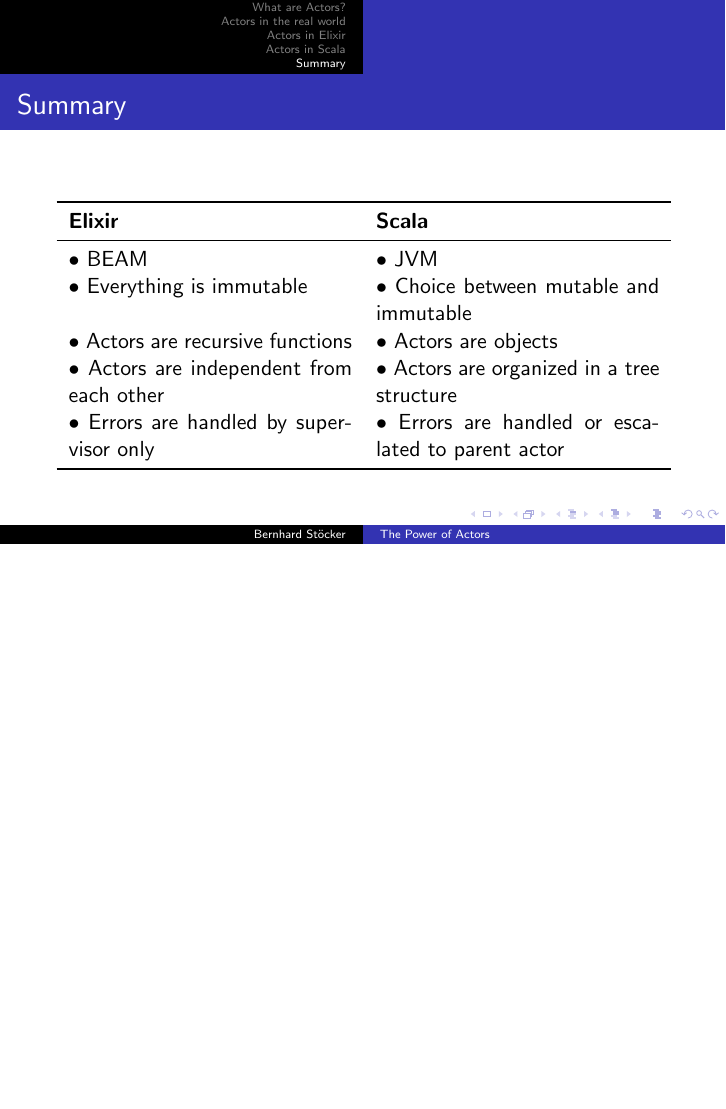
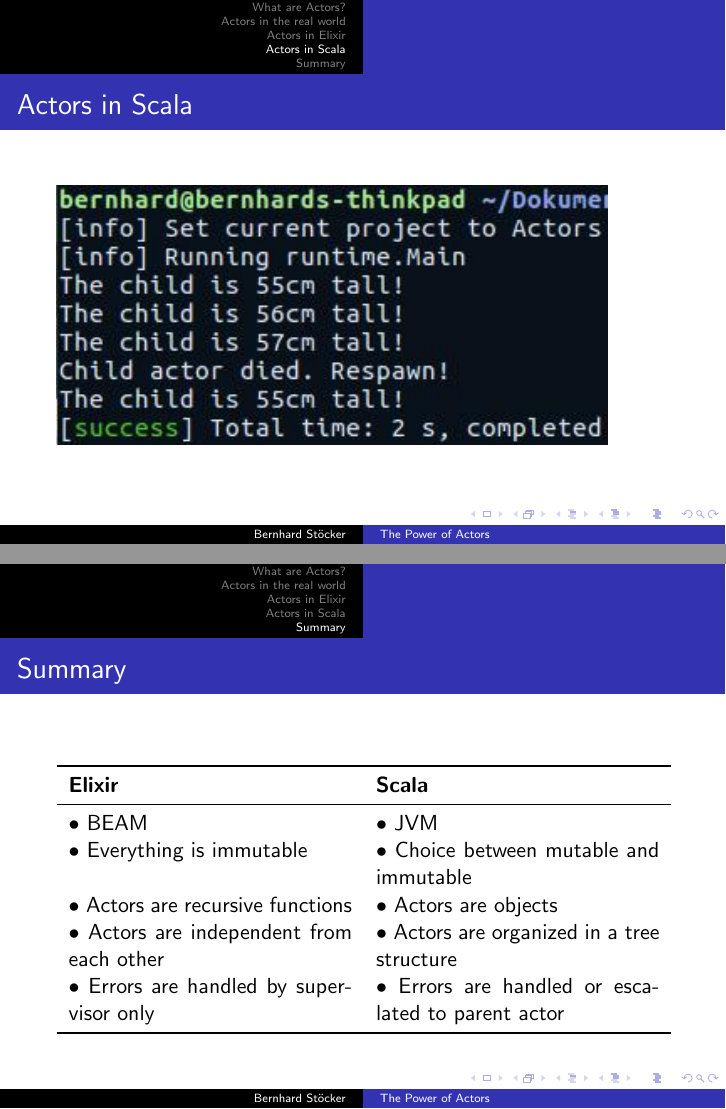
Before and after one commit to XOfSpades/officetalk_actors, LaTeX slides (actors.tex): page 38 of 50 before the commit and pages 38 and 39 of 51 after it, the two joined at a grey line, the shorter picture padded with empty space. Compiled offline with pdfLaTeX.

Commit message:
Add missing slide about parent terminal

```diff
--- a/actors.tex
+++ b/actors.tex
@@ -319,6 +319,13 @@
 
 %------------------------------------------------
 
+\begin{frame}
+\frametitle{Actors in Scala}
+\includegraphics[width=0.9\linewidth]{./images/scala_parent_terminal.jpg}
+\end{frame}
+
+%------------------------------------------------
+
 \section{Summary}
 
 %------------------------------------------------
```
Also changed, not shown: actors.pdf, images/scala_parent_terminal.jpg (added).
